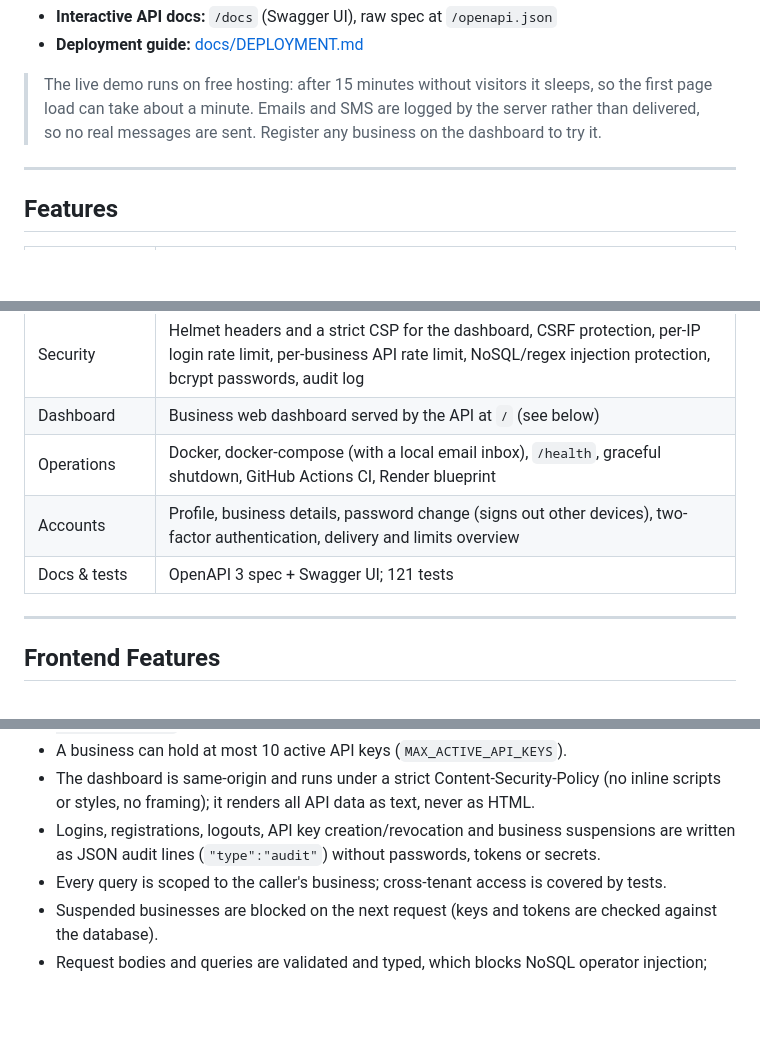
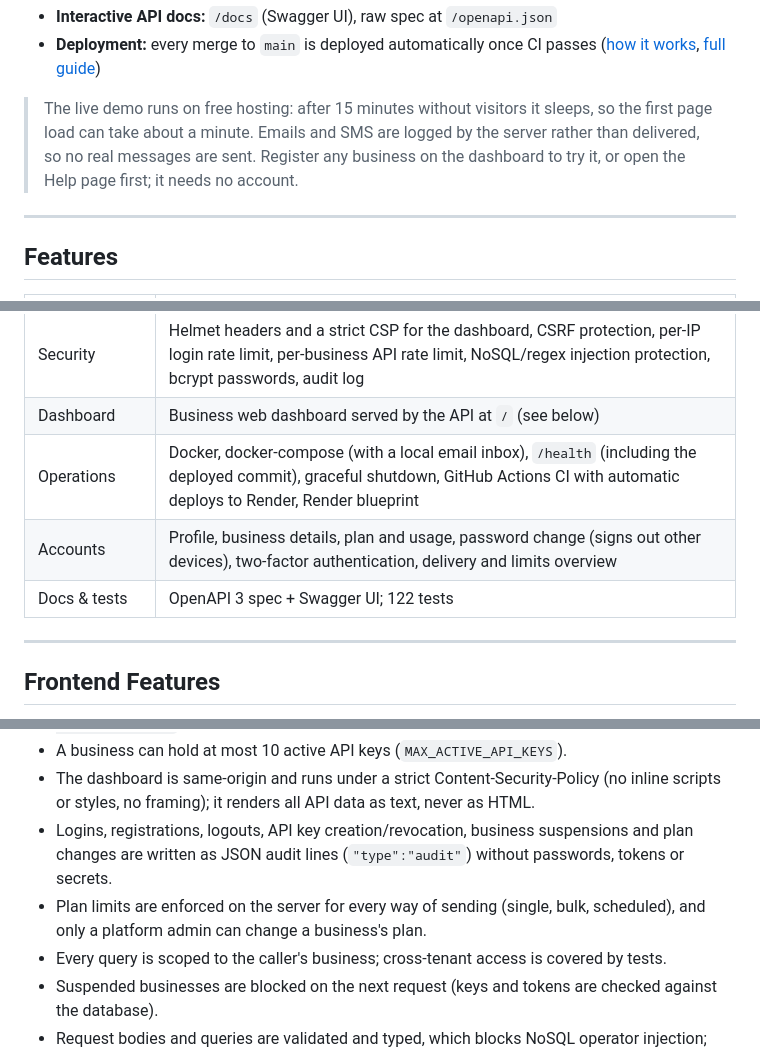
Before and after one commit to A2296/Notification-Service, a Markdown page: README.md, 3 parts joined by grey strips. GitHub-like rendering; blank space fills up the shorter version.

```diff
--- a/README.md
+++ b/README.md
@@ -14,11 +15,13 @@ Built with Node.js, Express 5, MongoDB (Mongoose), Nodemailer and Twilio.
   [API docs](https://notifyflow-labu.onrender.com/docs) ·
   [health](https://notifyflow-labu.onrender.com/health)
 - **Interactive API docs:** `/docs` (Swagger UI), raw spec at `/openapi.json`
-- **Deployment guide:** [docs/DEPLOYMENT.md](docs/DEPLOYMENT.md)
+- **Deployment:** every merge to `main` is deployed automatically once CI passes
+  ([how it works](#deployment), [full guide](docs/DEPLOYMENT.md))
 
 > The live demo runs on free hosting: after 15 minutes without visitors it sleeps, so the first
 > page load can take about a minute. Emails and SMS are logged by the server rather than
-> delivered, so no real messages are sent. Register any business on the dashboard to try it.
+> delivered, so no real messages are sent. Register any business on the dashboard to try it,
+> or open the Help page first; it needs no account.
 
 ---
 
@@ -40,9 +43,9 @@ Built with Node.js, Express 5, MongoDB (Mongoose), Nodemailer and Twilio.
 | Validation | Every request is validated with zod and returns field-level error messages |
 | Security | Helmet headers and a strict CSP for the dashboard, CSRF protection, per-IP login rate limit, per-business API rate limit, NoSQL/regex injection protection, bcrypt passwords, audit log |
 | Dashboard | Business web dashboard served by the API at `/` (see below) |
-| Operations | Docker, docker-compose (with a local email inbox), `/health`, graceful shutdown, GitHub Actions CI, Render blueprint |
-| Accounts | Profile, business details, password change (signs out other devices), two-factor authentication, delivery and limits overview |
-| Docs & tests | OpenAPI 3 spec + Swagger UI; 121 tests |
+| Operations | Docker, docker-compose (with a local email inbox), `/health` (including the deployed commit), graceful shutdown, GitHub Actions CI with automatic deploys to Render, Render blueprint |
+| Accounts | Profile, business details, plan and usage, password change (signs out other devices), two-factor authentication, delivery and limits overview |
+| Docs & tests | OpenAPI 3 spec + Swagger UI; 122 tests |
 
 ---
 
@@ -418,8 +447,10 @@ unverified number). Fix the setting, then click **Retry** on that notification.
 - A business can hold at most 10 active API keys (`MAX_ACTIVE_API_KEYS`).
 - The dashboard is same-origin and runs under a strict Content-Security-Policy (no inline scripts
   or styles, no framing); it renders all API data as text, never as HTML.
-- Logins, registrations, logouts, API key creation/revocation and business suspensions are written
-  as JSON audit lines (`"type":"audit"`) without passwords, tokens or secrets.
+- Logins, registrations, logouts, API key creation/revocation, business suspensions and plan
+  changes are written as JSON audit lines (`"type":"audit"`) without passwords, tokens or secrets.
+- Plan limits are enforced on the server for every way of sending (single, bulk, scheduled), and
+  only a platform admin can change a business's plan.
 - Every query is scoped to the caller's business; cross-tenant access is covered by tests.
 - Suspended businesses are blocked on the next request (keys and tokens are checked against the database).
 - Request bodies and queries are validated and typed, which blocks NoSQL operator injection; search input is regex-escaped.
```
Also changed, not shown: other parts of README.md (+40 -6 lines), Notification-Service-Dashboard/frontend/README.md (+9 -4 lines).
